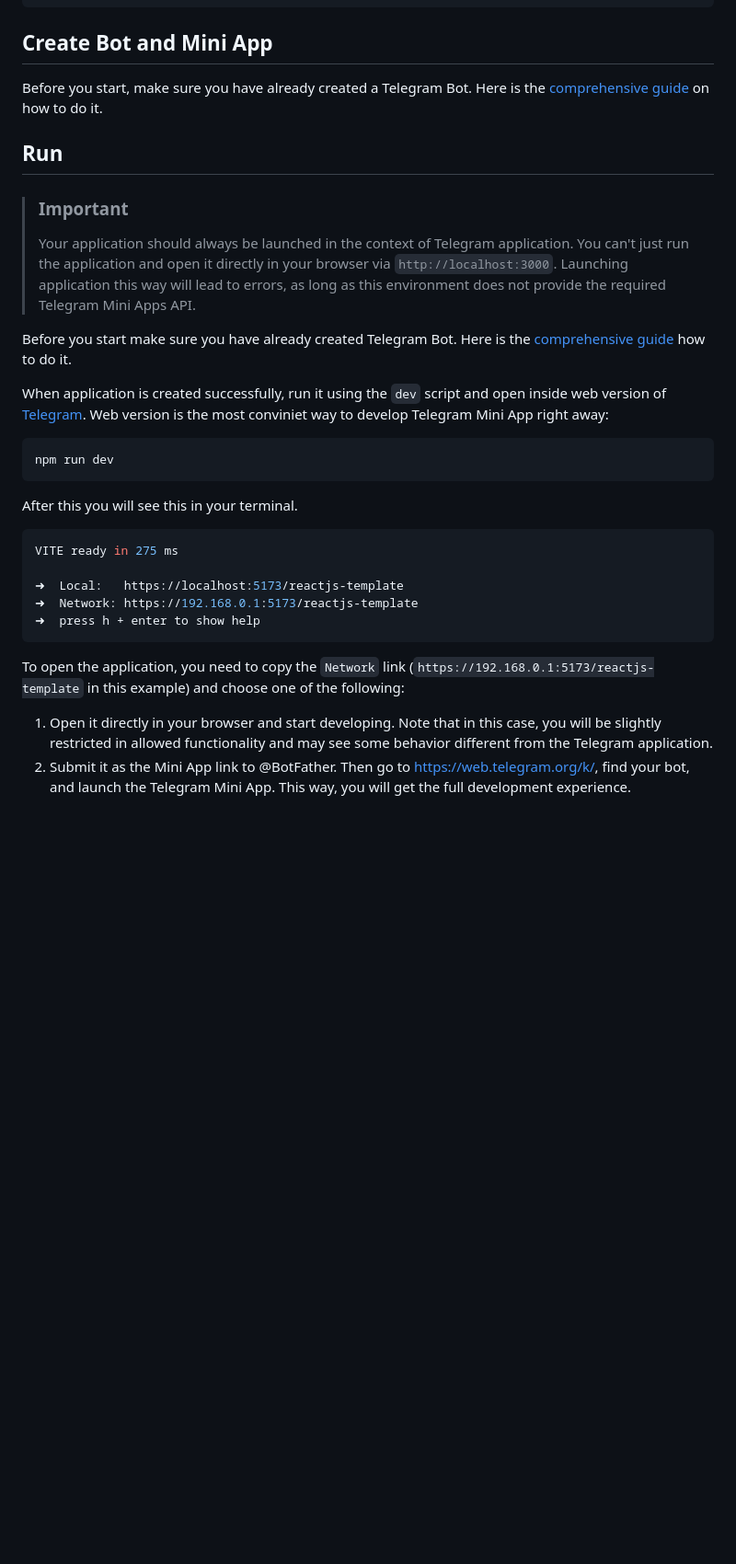
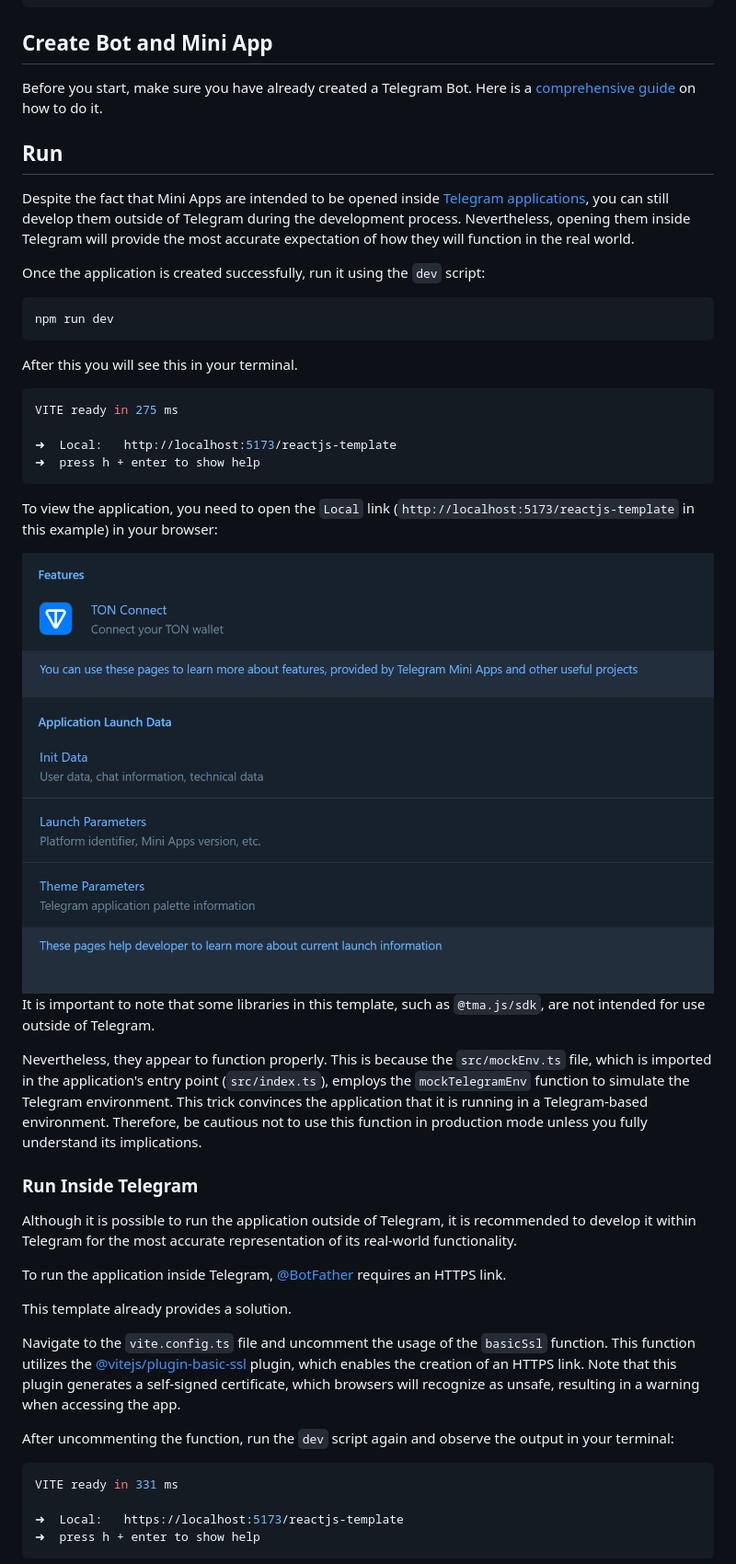
Before and after one commit to Doravientos/TelegramMiniApp, a Markdown page: README.md, the part around the change printed below. Shown: that part at 92% size. GitHub-like rendering; pictures changed too: assets/application.png (added); blank space fills up the shorter version.

Commit message:
Better running guide

````diff
--- a/README.md
+++ b/README.md
@@ -42,20 +42,18 @@ npm run {script}
 ## Create Bot and Mini App
 
 Before you start, make sure you have already created a Telegram Bot. Here is
-the [comprehensive guide](https://docs.telegram-mini-apps.com/platform/creating-new-app) on how to
+a [comprehensive guide](https://docs.telegram-mini-apps.com/platform/creating-new-app) on how to
 do it.
 
 ## Run
 
-> ### Important
-> Your application should always be launched in the
-context of Telegram application. You can't just run the application and open it directly in your
-browser via `http://localhost:3000`. Launching application this way will  lead to errors, as long
-as this environment does not provide the required Telegram Mini Apps API.
+Despite the fact that Mini Apps are intended to be opened
+inside [Telegram applications](https://docs.telegram-mini-apps.com/platform/about#supported-applications),
+you can still develop them outside of Telegram during the development process. Nevertheless, opening
+them inside Telegram will provide the most accurate expectation of how they will function in the
+real world.
 
-Before you start make sure you have already created Telegram Bot. Here is the [comprehensive guide](https://docs.telegram-mini-apps.com/platform/creating-new-app) how to do it.
-
-When application is created successfully, run it using the `dev` script and open inside web version of [Telegram](https://web.telegram.org/k/). Web version is the most conviniet way to develop Telegram Mini App right away:
+Once the application is created successfully, run it using the `dev` script:
 
 ```Bash
 npm run dev
@@ -66,16 +64,45 @@ After this you will see this in your terminal.
 ```bash
 VITE ready in 275 ms
 
-➜  Local:   https://localhost:5173/reactjs-template
-➜  Network: https://192.168.0.1:5173/reactjs-template
+➜  Local:   http://localhost:5173/reactjs-template
 ➜  press h + enter to show help
 ```
 
-To open the application, you need to copy the `Network`
-link (`https://192.168.0.1:5173/reactjs-template` in this example) and choose one of the following:
+To view the application, you need to open the `Local`
+link (`http://localhost:5173/reactjs-template` in this example) in your browser:
 
-1. Open it directly in your browser and start developing. Note that in this case, you will be
-   slightly restricted in allowed functionality and may see some behavior different from the
-   Telegram application.
-2. Submit it as the Mini App link to @BotFather. Then go to https://web.telegram.org/k/, find your
-   bot, and launch the Telegram Mini App. This way, you will get the full development experience.
+<img src="assets/application.png" style="max-width: 600px; border-radius: 10px" />
+
+It is important to note that some libraries in this template, such as `@tma.js/sdk`, are not
+intended for use outside of Telegram.
+
+Nevertheless, they appear to function properly. This is because the `src/mockEnv.ts` file, which is
+imported in the application's entry point (`src/index.ts`), employs the `mockTelegramEnv` function
+to simulate the Telegram environment. This trick convinces the application that it is running in a
+Telegram-based environment. Therefore, be cautious not to use this function in production mode
+unless you fully understand its implications.
+
+### Run Inside Telegram
+
+Although it is possible to run the application outside of Telegram, it is recommended to develop it
+within Telegram for the most accurate representation of its real-world functionality.
+
+To run the application inside Telegram, [@BotFather](https://t.me/botfather) requires an HTTPS link.
+
+This template already provides a solution.
+
+Navigate to the `vite.config.ts` file and uncomment the usage of the `basicSsl` function. This
+function utilizes
+the [@vitejs/plugin-basic-ssl](https://www.npmjs.com/package/@vitejs/plugin-basic-ssl) plugin, which
+enables the creation of an HTTPS link. Note that this plugin generates a self-signed certificate,
+which browsers will recognize as unsafe, resulting in a warning when accessing the app.
+
+After uncommenting the function, run the `dev` script again and observe the output in your terminal:
+
+```bash
+VITE ready in 331 ms
+
+➜  Local:   https://localhost:5173/reactjs-template
+➜  press h + enter to show help
+```
+
````
Also changed, not shown: other parts of README.md (+45 -3 lines), assets/ssl-warning.png (added).
